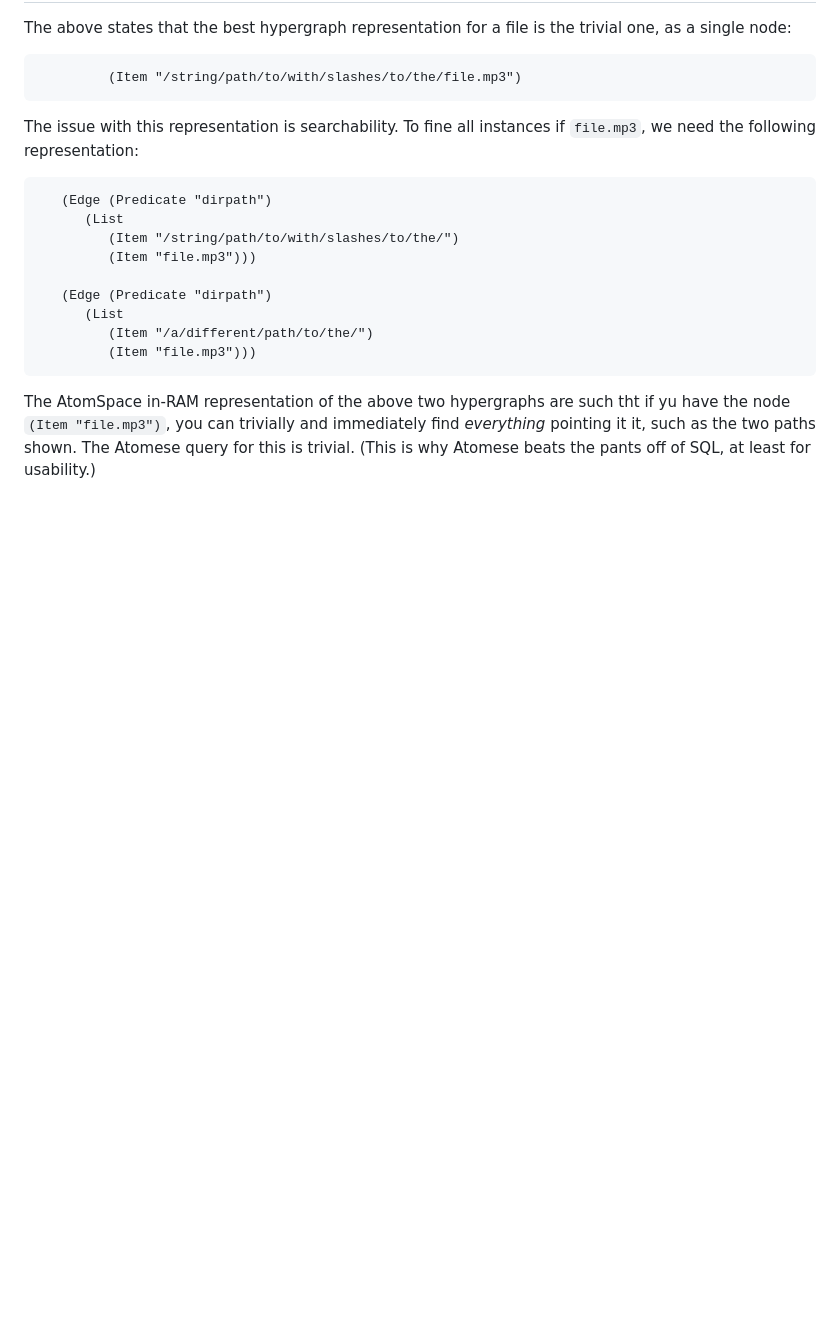
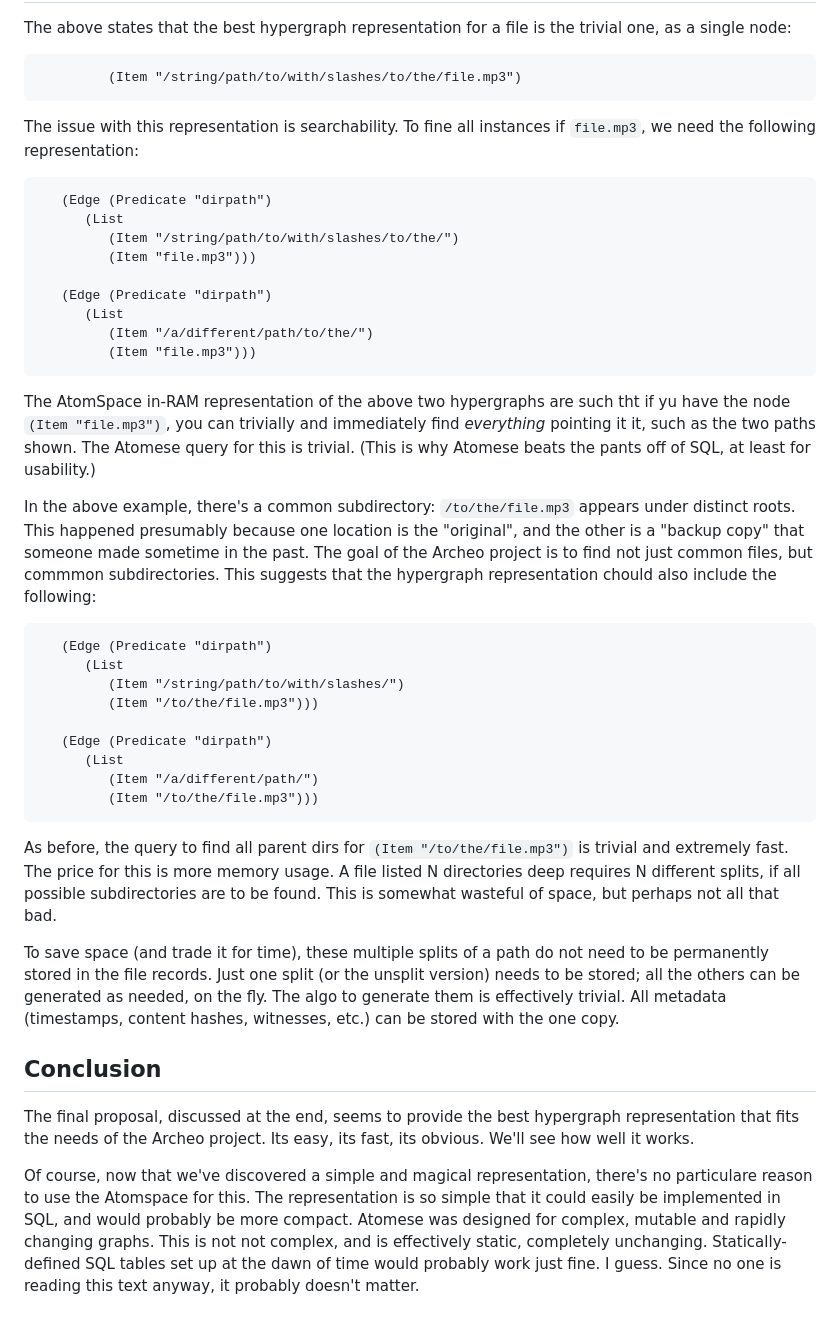
Before and after one commit to linas/archeo, a Markdown page: atoms/catalog/README-Inode.md, the part around the change. GitHub-like rendering; blank space fills up the shorter version.

Commit message:
Add a conclusion

````diff
--- a/atoms/catalog/README-Inode.md
+++ b/atoms/catalog/README-Inode.md
@@ -150,3 +150,49 @@ such tht if yu have the node `(Item "file.mp3")`, you can trivially and
 immediately find *everything* pointing it it, such as the two paths
 shown. The Atomese query for this is trivial. (This is why Atomese
 beats the pants off of SQL, at least for usability.)
+
+In the above example, there's a common subdirectory: `/to/the/file.mp3`
+appears under distinct roots. This happened presumably because one
+location is the "original", and the other is a "backup copy" that
+someone made sometime in the past. The goal of the Archeo project is
+to find not just common files, but commmon subdirectories. This
+suggests that the hypergraph representation chould also include the
+following:
+```
+   (Edge (Predicate "dirpath")
+      (List
+         (Item "/string/path/to/with/slashes/")
+         (Item "/to/the/file.mp3")))
+
+   (Edge (Predicate "dirpath")
+      (List
+         (Item "/a/different/path/")
+         (Item "/to/the/file.mp3")))
+```
+As before, the query to find all parent dirs for
+`(Item "/to/the/file.mp3")` is trivial and extremely fast. The price for
+this is more memory usage. A file listed N directories deep requires N
+different splits, if all possible subdirectories are to be found. This
+is somewhat wasteful of space, but perhaps not all that bad.
+
+To save space (and trade it for time), these multiple splits of a path
+do not need to be permanently stored in the file records. Just one split
+(or the unsplit version) needs to be stored; all the others can be
+generated as needed, on the fly. The algo to generate them is effectively
+trivial. All metadata (timestamps, content hashes, witnesses, etc.) can
+be stored with the one copy.
+
+Conclusion
+----------
+The final proposal, discussed at the end, seems to provide the best
+hypergraph representation that fits the needs of the Archeo project.
+Its easy, its fast, its obvious. We'll see how well it works.
+
+Of course, now that we've discovered a simple and magical representation,
+there's no particulare reason to use the Atomspace for this. The
+representation is so simple that it could easily be implemented in SQL,
+and would probably be more compact. Atomese was designed for complex,
+mutable and rapidly changing graphs. This is not not complex, and is
+effectively static, completely unchanging. Statically-defined SQL tables
+set up at the dawn of time would probably work just fine. I guess.
+Since no one is reading this text anyway, it probably doesn't matter.
````
